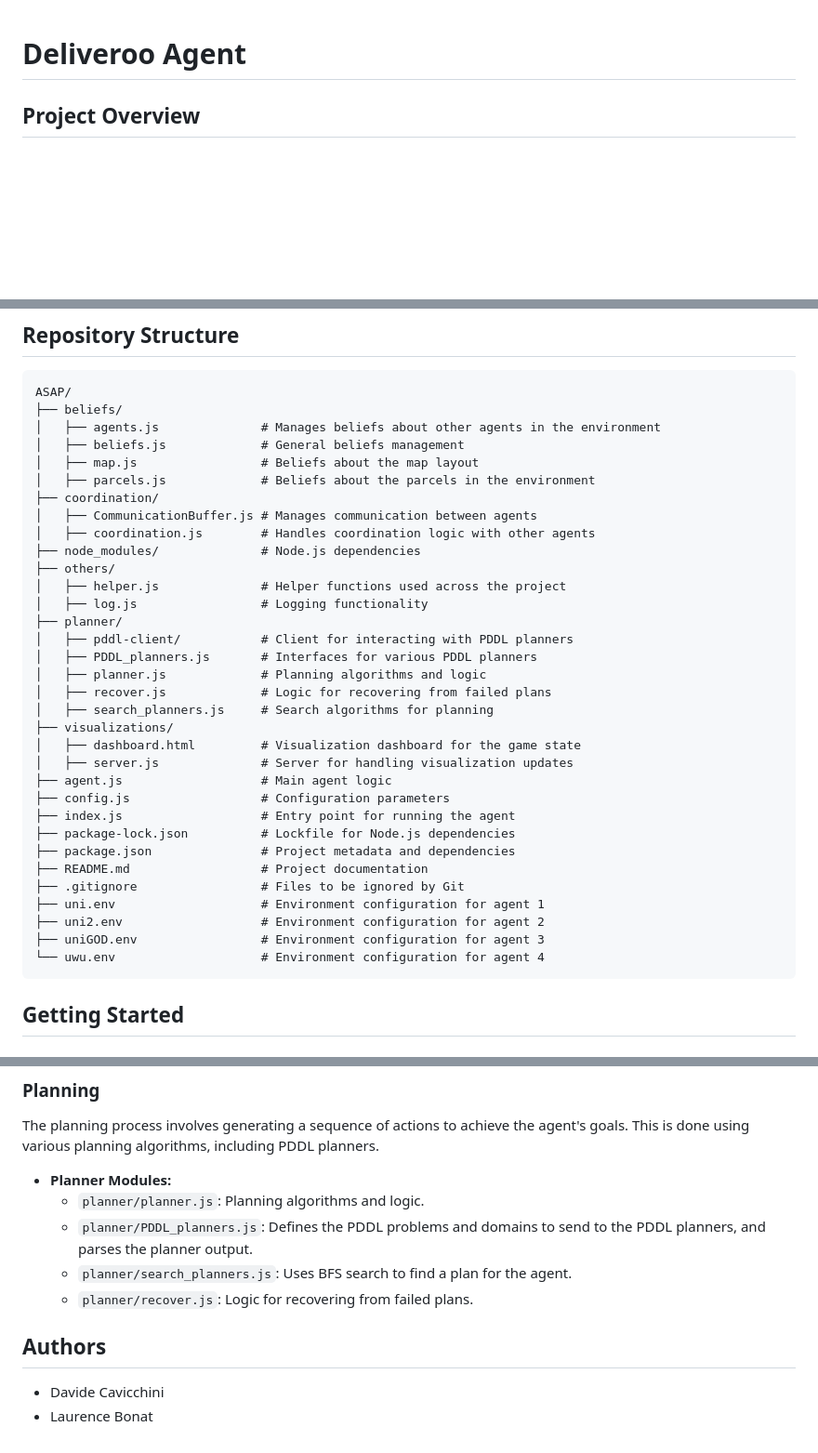
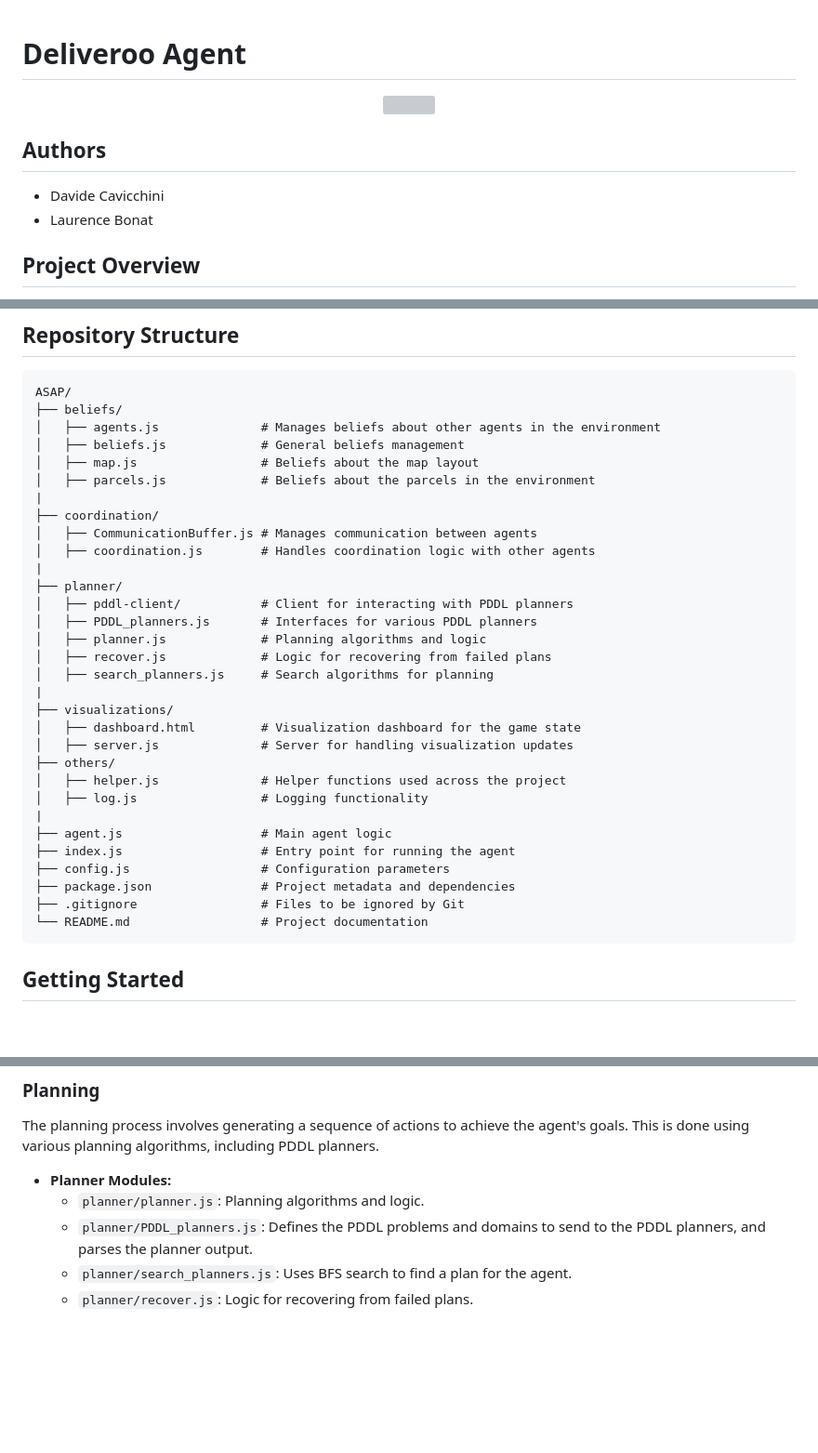
Before and after one commit to DavidC001/ASAP, a Markdown page: README.md, 3 parts joined by grey strips. Shown at 93% size. Drawn GitHub-style; blank space fills up the shorter version; grey boxes are pictures that could not be loaded.

````diff
--- a/README.md
+++ b/README.md
@@ -1,4 +1,12 @@
 # Deliveroo Agent
+<p align="center">
+<img src="https://github.com/DavidC001/ASAP/assets/40665241/2ea27169-69c1-474d-95b5-ffb3368c09ea" style="display:block;float:none;margin-left:auto;margin-right:auto;width:50%"/>
+</p>
+
+## Authors
+
+- Davide Cavicchini
+- Laurence Bonat
 
 ## Project Overview
 
@@ -13,33 +21,31 @@ ASAP/
 │   ├── beliefs.js             # General beliefs management
 │   ├── map.js                 # Beliefs about the map layout
 │   ├── parcels.js             # Beliefs about the parcels in the environment
+|
 ├── coordination/
 │   ├── CommunicationBuffer.js # Manages communication between agents
 │   ├── coordination.js        # Handles coordination logic with other agents
-├── node_modules/              # Node.js dependencies
-├── others/
-│   ├── helper.js              # Helper functions used across the project
-│   ├── log.js                 # Logging functionality
+|
 ├── planner/
 │   ├── pddl-client/           # Client for interacting with PDDL planners
 │   ├── PDDL_planners.js       # Interfaces for various PDDL planners
 │   ├── planner.js             # Planning algorithms and logic
 │   ├── recover.js             # Logic for recovering from failed plans
 │   ├── search_planners.js     # Search algorithms for planning
+|
 ├── visualizations/
 │   ├── dashboard.html         # Visualization dashboard for the game state
 │   ├── server.js              # Server for handling visualization updates
+├── others/
+│   ├── helper.js              # Helper functions used across the project
+│   ├── log.js                 # Logging functionality
+|
 ├── agent.js                   # Main agent logic
+├── index.js                   # Entry point for running the agent
 ├── config.js                  # Configuration parameters
-├── index.js                   # Entry point for running the agent
-├── package-lock.json          # Lockfile for Node.js dependencies
 ├── package.json               # Project metadata and dependencies
-├── README.md                  # Project documentation
 ├── .gitignore                 # Files to be ignored by Git
-├── uni.env                    # Environment configuration for agent 1
-├── uni2.env                   # Environment configuration for agent 2
-├── uniGOD.env                 # Environment configuration for agent 3
-└── uwu.env                    # Environment configuration for agent 4
+└── README.md                  # Project documentation
 ```
 
 ## Getting Started
@@ -111,8 +117,3 @@ The planning process involves generating a sequence of actions to achieve the ag
   - `planner/PDDL_planners.js`: Defines the PDDL problems and domains to send to the PDDL planners, and parses the planner output.
   - `planner/search_planners.js`: Uses BFS search to find a plan for the agent.
   - `planner/recover.js`: Logic for recovering from failed plans.
-
-## Authors
-
-- Davide Cavicchini
-- Laurence Bonat
````
